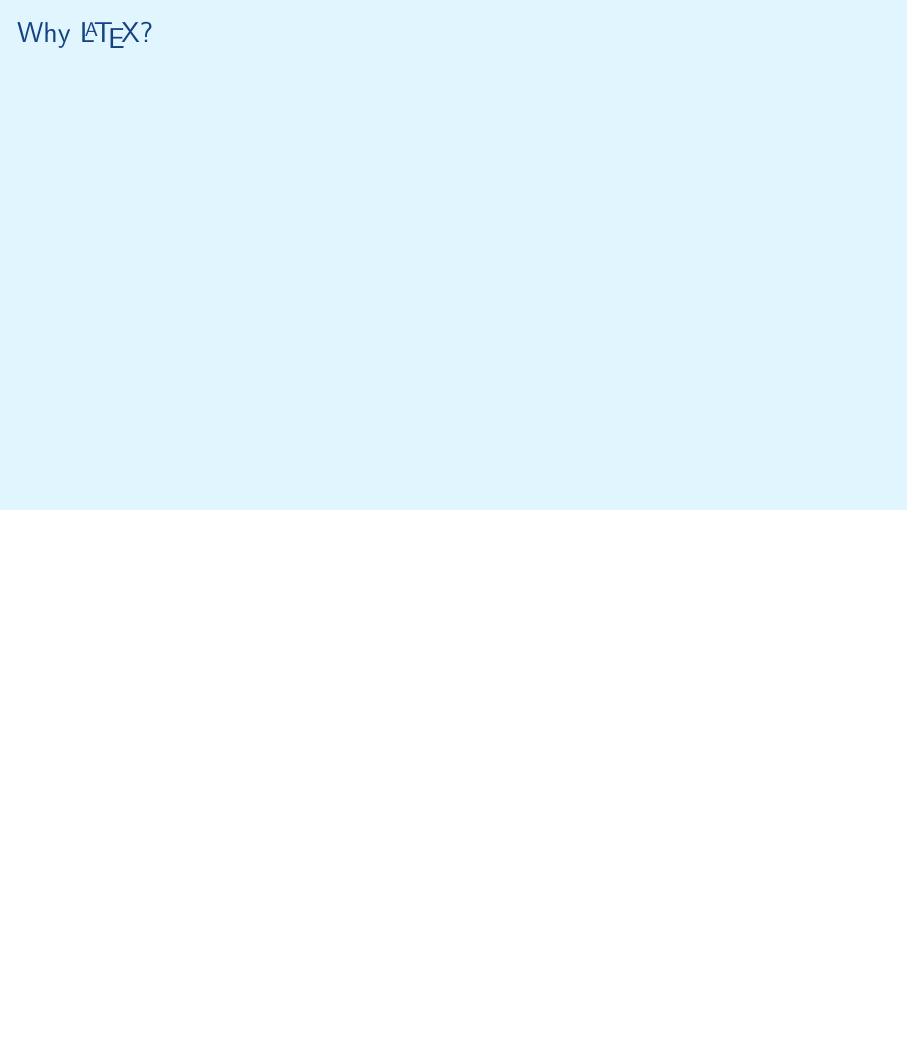
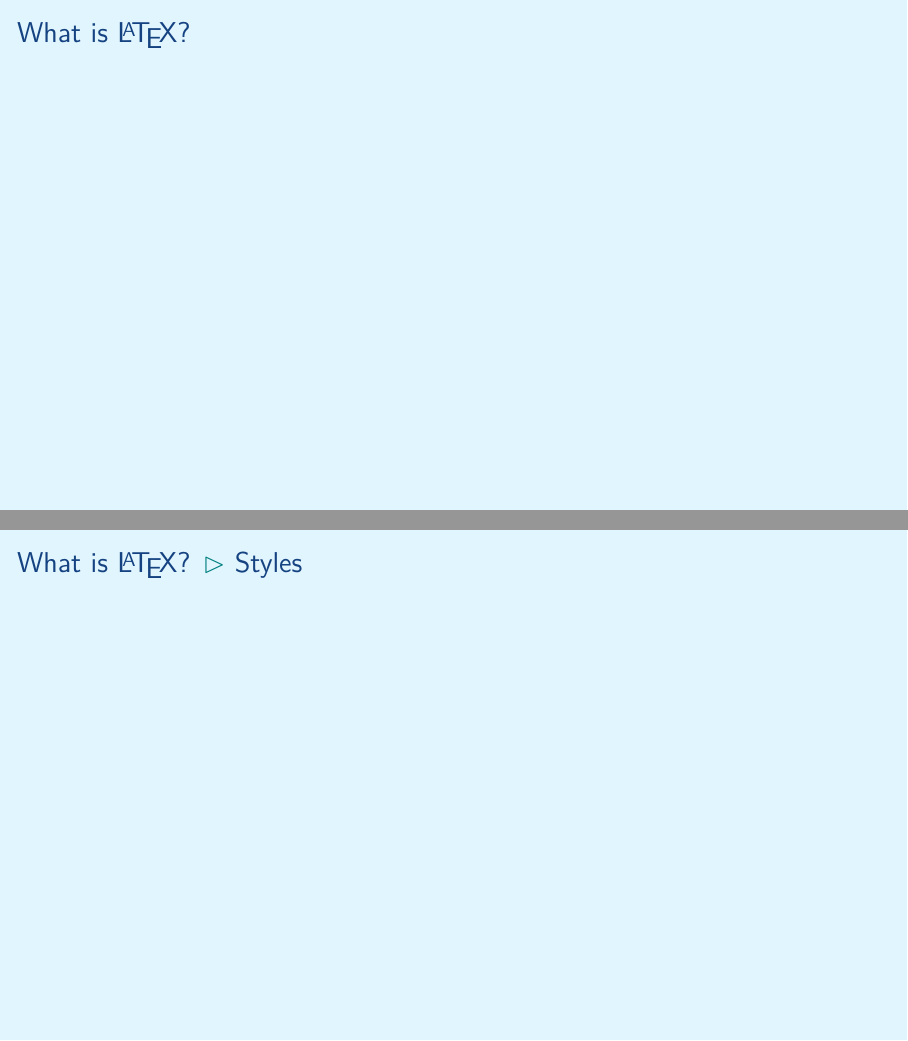
Before and after one commit to aslakjohansen/prosa-latex, LaTeX slides (doc/introduction_presentation.tex, which reads doc/introduction_contents.tex): page 4 of 42 before the commit and pages 5 and 6 of 44 after it, the two joined at a grey line, the shorter picture padded with empty space. Compiled offline with XeLaTeX.

Commit message:
Added a bit of structure

```diff
--- a/doc/introduction_contents.tex
+++ b/doc/introduction_contents.tex
@@ -38,6 +38,20 @@
 \subsection{Why \LaTeX?}
 \begin{frame}[fragile]
   \frametitle{Why \LaTeX?}
+  \vspace{3mm}
+
+\end{frame}
+
+\subsection{What is \LaTeX?}
+\begin{frame}[fragile]
+  \frametitle{What is \LaTeX?}
+  \vspace{3mm}
+
+\end{frame}
+
+\subsection{Styles}
+\begin{frame}[fragile]
+  \frametitle{What is \LaTeX? \subpart{Styles}}
   \vspace{3mm}
 
 \end{frame}
```
